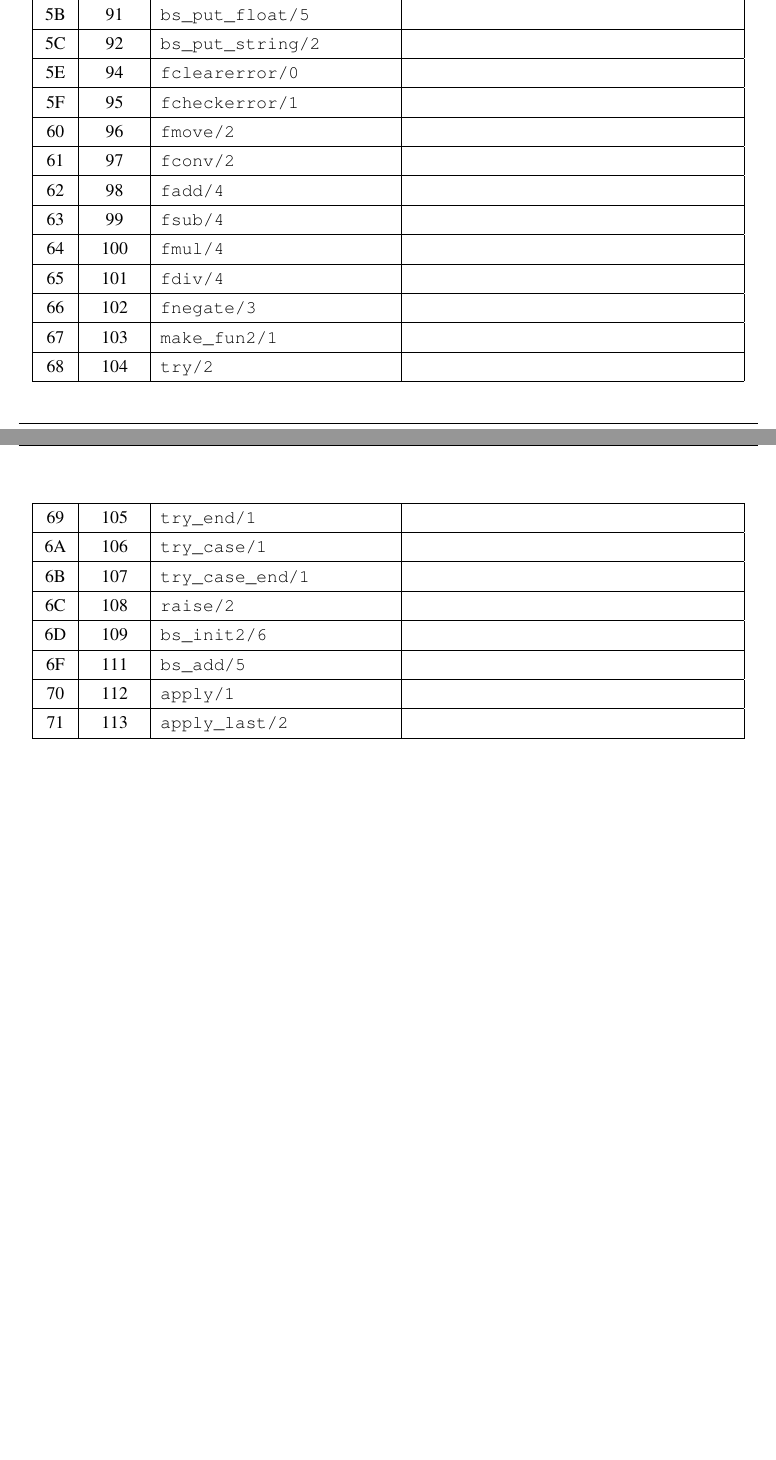
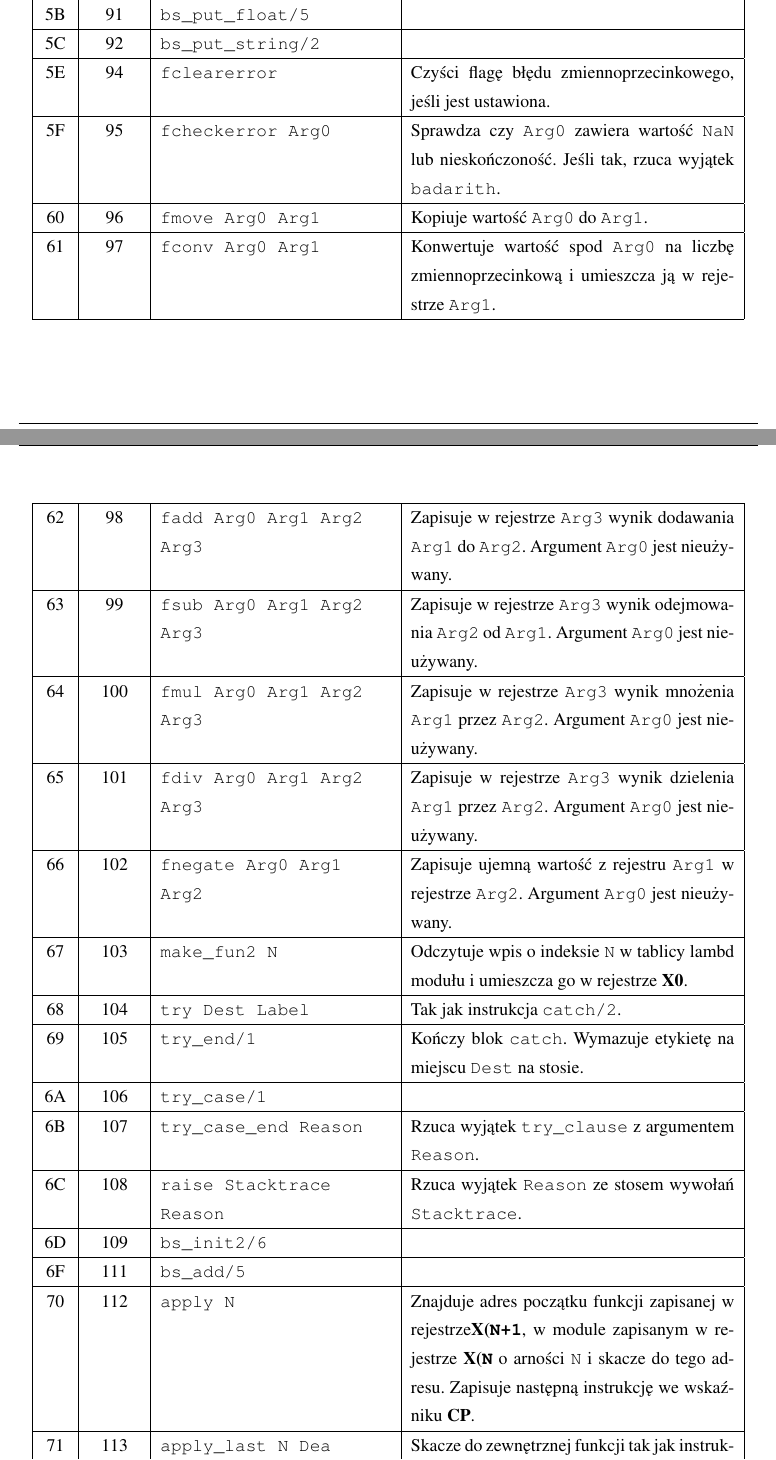
Before and after one commit to studzien/erlang-on-arm, a LaTeX thesis (tex/praca.tex, which reads tex/dodatek_beam.tex): two parts of pages 25 and 26 of 28 before the commit and two parts of pages 25 and 26 of 29 after it, joined at a grey line, cut so that both start at the same text, the shorter picture padded with empty space. Compiled offline with pdfLaTeX.

Commit message:
Describe more ops

```diff
--- a/tex/dodatek_beam.tex
+++ b/tex/dodatek_beam.tex
@@ -237,42 +238,41 @@ Instrukcje nieużywane przez kompilator Erlanga w wersji R16 zostały pominięte
 \hline
 5C & 92 & \texttt{bs\_put\_string/2} & \\
 \hline
-5E & 94 & \texttt{fclearerror/0} & \\
+5E & 94 & \texttt{fclearerror} &  Czyści flagę błędu zmiennoprzecinkowego, jeśli jest ustawiona. \\
 \hline
-5F & 95 & \texttt{fcheckerror/1} & \\
+5F & 95 & \texttt{fcheckerror Arg0} &  Sprawdza czy \texttt{Arg0} zawiera wartość \texttt{NaN} lub nieskończoność. Jeśli tak, rzuca wyjątek \texttt{badarith}.\\
 \hline
-60 & 96 & \texttt{fmove/2} & \\
+60 & 96 & \texttt{fmove Arg0 Arg1} & Kopiuje wartość \texttt{Arg0} do \texttt{Arg1}. \\
 \hline
-61 & 97 & \texttt{fconv/2} & \\
+61 & 97 & \texttt{fconv Arg0 Arg1} & Konwertuje wartość spod \texttt{Arg0} na liczbę zmiennoprzecinkową i umieszcza ją w rejestrze \texttt{Arg1}.\\
 \hline
-62 & 98 & \texttt{fadd/4} & \\
+62 & 98 & \texttt{fadd Arg0 Arg1 Arg2 Arg3} & Zapisuje w rejestrze \texttt{Arg3} wynik dodawania \texttt{Arg1} do \texttt{Arg2}. Argument \texttt{Arg0} jest nieużywany. \\
 \hline
-63 & 99 & \texttt{fsub/4} & \\
+63 & 99 & \texttt{fsub Arg0 Arg1 Arg2 Arg3} & Zapisuje w rejestrze \texttt{Arg3} wynik odejmowania \texttt{Arg2} od \texttt{Arg1}. Argument \texttt{Arg0} jest nieużywany.\\
 \hline
-64 & 100 & \texttt{fmul/4} & \\
+64 & 100 & \texttt{fmul Arg0 Arg1 Arg2 Arg3} & Zapisuje w rejestrze \texttt{Arg3} wynik mnożenia \texttt{Arg1} przez \texttt{Arg2}. Argument \texttt{Arg0} jest nieużywany. \\
 \hline
-65 & 101 & \texttt{fdiv/4} & \\
+65 & 101 & \texttt{fdiv Arg0 Arg1 Arg2 Arg3} & Zapisuje w rejestrze \texttt{Arg3} wynik dzielenia \texttt{Arg1} przez \texttt{Arg2}. Argument \texttt{Arg0} jest nieużywany. \\
 \hline
-66 & 102 & \texttt{fnegate/3} & \\
+66 & 102 & \texttt{fnegate Arg0 Arg1 Arg2} & Zapisuje ujemną wartość z rejestru \texttt{Arg1} w rejestrze \texttt{Arg2}. Argument \texttt{Arg0} jest nieużywany.\\
 \hline
-67 & 103 & \texttt{make\_fun2/1} & \\
+67 & 103 & \texttt{make\_fun2 N} & Odczytuje wpis o indeksie \texttt{N} w tablicy lambd modułu i umieszcza go w rejestrze \textbf{X0}. \\
 \hline
-68 & 104 & \texttt{try/2} & \\
+68 & 104 & \texttt{try Dest Label} & Tak jak instrukcja \texttt{catch/2}.  \\
 \hline
-69 & 105 & \texttt{try\_end/1} & \\
+69 & 105 & \texttt{try\_end/1} & Kończy blok \texttt{catch}. Wymazuje etykietę na miejscu \texttt{Dest} na stosie.\\
 \hline
 6A & 106 & \texttt{try\_case/1} & \\
 \hline
-6B & 107 & \texttt{try\_case\_end/1} & \\
+6B & 107 & \texttt{try\_case\_end Reason} &  Rzuca wyjątek \texttt{try\_clause} z argumentem \texttt{Reason}.\\
 \hline
-6C & 108 & \texttt{raise/2} & \\
+6C & 108 & \texttt{raise Stacktrace Reason} & Rzuca wyjątek \texttt{Reason} ze stosem wywołań \texttt{Stacktrace}.\\
 \hline
 6D & 109 & \texttt{bs\_init2/6} & \\
 \hline
 6F & 111 & \texttt{bs\_add/5} & \\
 \hline
-70 & 112 & \texttt{apply/1} & \\
+70 & 112 & \texttt{apply N} & Znajduje adres początku funkcji zapisanej w rejestrze\textbf{X(\texttt{N+1}}, w module zapisanym w rejestrze \textbf{X(\texttt{N}} o arności \texttt{N} i skacze do tego adresu. Zapisuje następną instrukcję we wskaźniku \textbf{CP}.\\
 \hline
-71 & 113 & \texttt{apply\_last/2} & \\
+71 & 113 & \texttt{apply\_last N Dea} & Skacze do zewnętrznej funkcji tak jak instrukcja \texttt{apply/1}. Ściąga wartość wskaźnika \textbf{CP} ze stosu. Zwalnia \texttt{Dea} miejsc na szczycie stosu.\\
 \hline
-72 & 114 & \texttt{is\_boolean/2} & \\
```
Also changed, not shown: tex/dodatek_kompilacja.tex (+1 -2 lines), tex/praca.pdf, tex/dodatek_beam.tex (50 more changed lines), 7 other files.
